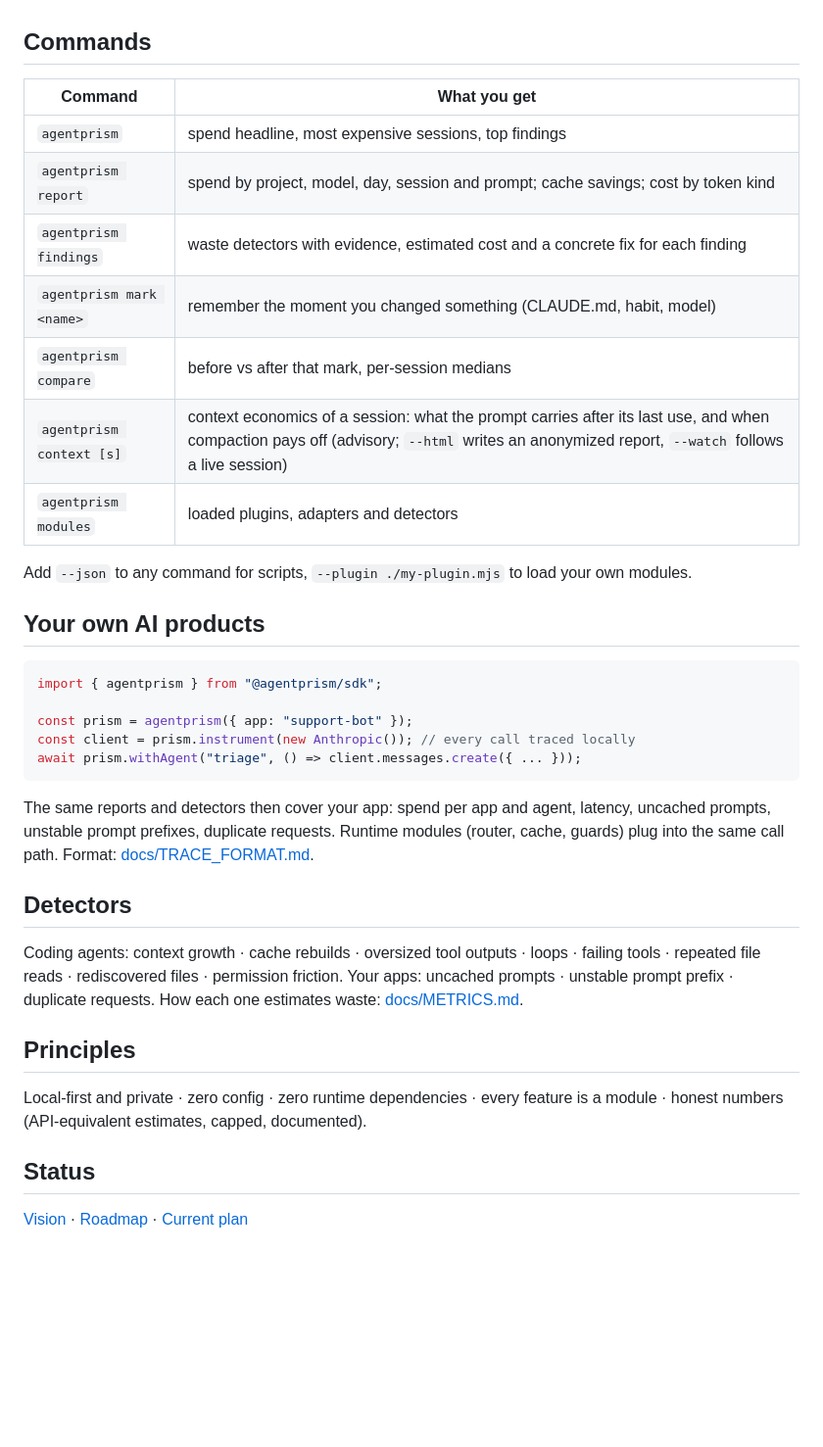
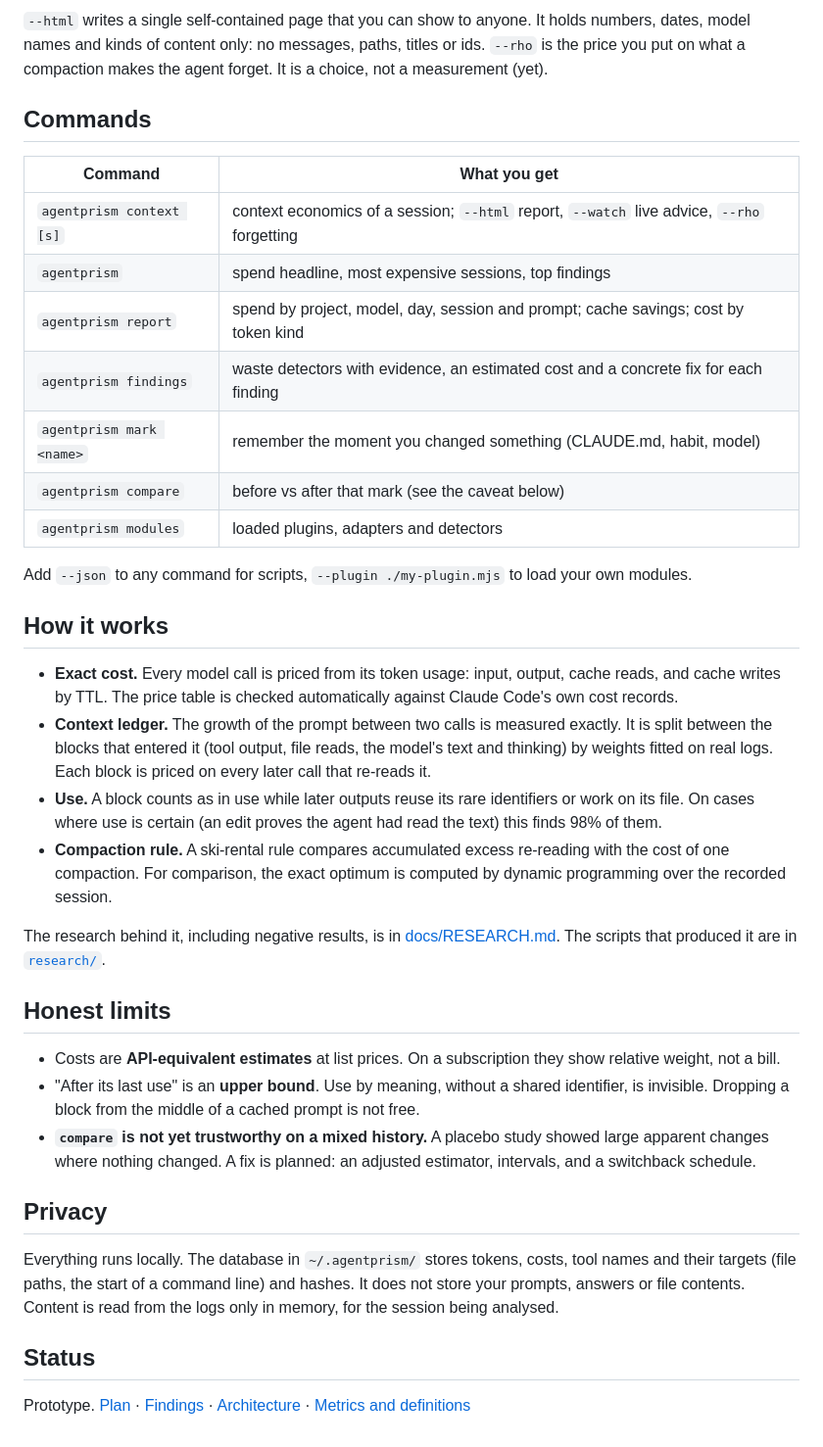
Before and after one commit to zhichkin44-del/agentprism, a Markdown page: README.md, the part around one of its changes. Shown at 98% size. Rendered like a GitHub page; blank space fills up the shorter version.

````diff
--- a/README.md
+++ b/README.md
@@ -35,43 +66,53 @@ breaks — not from the tools or the code.
+`--html` writes a single self-contained page that you can show to anyone. It holds numbers, dates, model
+names and kinds of content only: no messages, paths, titles or ids. `--rho` is the price you put on what
+a compaction makes the agent forget. It is a choice, not a measurement (yet).
 
 ## Commands
 
-| Command                  | What you get                                                                                                                                                                                |
-| ------------------------ | ------------------------------------------------------------------------------------------------------------------------------------------------------------------------------------------- |
-| `agentprism`             | spend headline, most expensive sessions, top findings                                                                                                                                       |
-| `agentprism report`      | spend by project, model, day, session and prompt; cache savings; cost by token kind                                                                                                         |
-| `agentprism findings`    | waste detectors with evidence, estimated cost and a concrete fix for each finding                                                                                                           |
-| `agentprism mark <name>` | remember the moment you changed something (CLAUDE.md, habit, model)                                                                                                                         |
-| `agentprism compare`     | before vs after that mark, per-session medians                                                                                                                                              |
-| `agentprism context [s]` | context economics of a session: what the prompt carries after its last use, and when compaction pays off (advisory; `--html` writes an anonymized report, `--watch` follows a live session) |
-| `agentprism modules`     | loaded plugins, adapters and detectors                                                                                                                                                      |
+| Command                  | What you get                                                                               |
+| ------------------------ | ------------------------------------------------------------------------------------------ |
+| `agentprism context [s]` | context economics of a session; `--html` report, `--watch` live advice, `--rho` forgetting |
+| `agentprism`             | spend headline, most expensive sessions, top findings                                      |
+| `agentprism report`      | spend by project, model, day, session and prompt; cache savings; cost by token kind        |
+| `agentprism findings`    | waste detectors with evidence, an estimated cost and a concrete fix for each finding       |
+| `agentprism mark <name>` | remember the moment you changed something (CLAUDE.md, habit, model)                        |
+| `agentprism compare`     | before vs after that mark (see the caveat below)                                           |
+| `agentprism modules`     | loaded plugins, adapters and detectors                                                     |
 
 Add `--json` to any command for scripts, `--plugin ./my-plugin.mjs` to load your own modules.
 
-## Your own AI products
+## How it works
 
-```ts
-import { agentprism } from "@agentprism/sdk";
+- **Exact cost.** Every model call is priced from its token usage: input, output, cache reads, and cache
+  writes by TTL. The price table is checked automatically against Claude Code's own cost records.
+- **Context ledger.** The growth of the prompt between two calls is measured exactly. It is split between
+  the blocks that entered it (tool output, file reads, the model's text and thinking) by weights fitted
+  on real logs. Each block is priced on every later call that re-reads it.
+- **Use.** A block counts as in use while later outputs reuse its rare identifiers or work on its file.
+  On cases where use is certain (an edit proves the agent had read the text) this finds 98% of them.
+- **Compaction rule.** A ski-rental rule compares accumulated excess re-reading with the cost of one
+  compaction. For comparison, the exact optimum is computed by dynamic programming over the recorded
+  session.
 
-const prism = agentprism({ app: "support-bot" });
-const client = prism.instrument(new Anthropic()); // every call traced locally
-await prism.withAgent("triage", () => client.messages.create({ ... }));
-```
+The research behind it, including negative results, is in [docs/RESEARCH.md](docs/RESEARCH.md). The
+scripts that produced it are in [`research/`](research).
 
-The same reports and detectors then cover your app: spend per app and agent, latency, uncached prompts,
-unstable prompt prefixes, duplicate requests. Runtime modules (router, cache, guards) plug into the same
-call path. Format: [docs/TRACE_FORMAT.md](docs/TRACE_FORMAT.md).
+## Honest limits
 
-## Detectors
+- Costs are **API-equivalent estimates** at list prices. On a subscription they show relative weight,
+  not a bill.
+- "After its last use" is an **upper bound**. Use by meaning, without a shared identifier, is invisible.
+  Dropping a block from the middle of a cached prompt is not free.
+- **`compare` is not yet trustworthy on a mixed history.** A placebo study showed large apparent changes
+  where nothing changed. A fix is planned: an adjusted estimator, intervals, and a switchback schedule.
 
-Coding agents: context growth · cache rebuilds · oversized tool outputs · loops · failing tools ·
-repeated file reads · rediscovered files · permission friction.
-Your apps: uncached prompts · unstable prompt prefix · duplicate requests. How each one estimates waste: [docs/METRICS.md](docs/METRICS.md).
+## Privacy
 
-## Principles
-
-Local-first and private · zero config · zero runtime dependencies · every feature is a module ·
-honest numbers (API-equivalent estimates, capped, documented).
+Everything runs locally. The database in `~/.agentprism/` stores tokens, costs, tool names and their
+targets (file paths, the start of a command line) and hashes. It does not store your prompts, answers or
+file contents. Content is read from the logs only in memory, for the session being analysed.
 
 ## Status
 
-[Vision](docs/VISION.md) · [Roadmap](docs/ROADMAP.md) · [Current plan](docs/PLAN.md)
+Prototype. [Plan](docs/PLAN.md) · [Findings](docs/FINDINGS.md) · [Architecture](docs/ARCHITECTURE.md) ·
+[Metrics and definitions](docs/METRICS.md)
````
Also changed, not shown: other parts of README.md (+46 -15 lines), docs/PROGRESS.md (+9 -0 lines), docs/assets/context-report.jpg (added).
